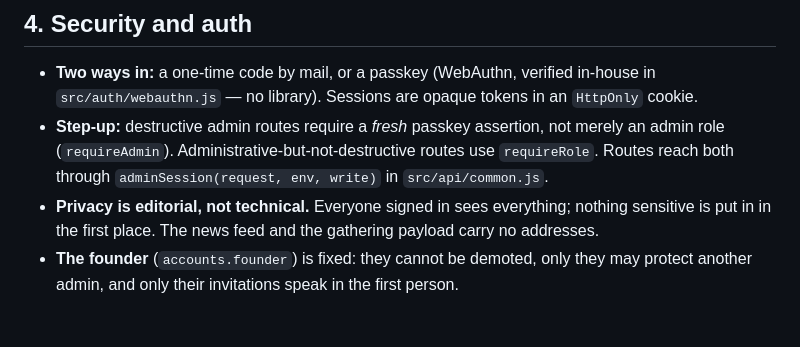
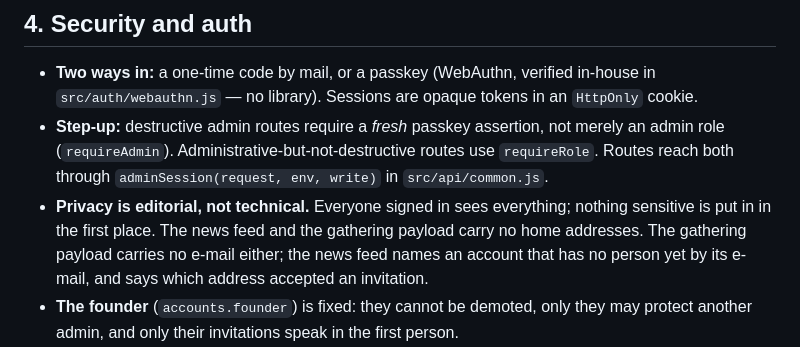
Before and after one commit to atrzeciak/shrubbery, a Markdown page: ARCHITECTURE.md, the part around the change. Rendered like a GitHub page; blank space fills up the shorter version.

Commit message:
Say which addresses the news feed leaves out
ARCHITECTURE said the feed carries no addresses, and uses the word
for e-mail everywhere else. The feed does show an e-mail where an
account has no person yet and for an accepted invitation; what it
never carries is a home address.

```diff
--- a/ARCHITECTURE.md
+++ b/ARCHITECTURE.md
@@ -82,7 +82,9 @@ holding a session or learning anything.
   role (`requireAdmin`). Administrative-but-not-destructive routes use `requireRole`. Routes reach
   both through `adminSession(request, env, write)` in `src/api/common.js`.
 - **Privacy is editorial, not technical.** Everyone signed in sees everything; nothing sensitive is
-  put in in the first place. The news feed and the gathering payload carry no addresses.
+  put in in the first place. The news feed and the gathering payload carry no home addresses. The
+  gathering payload carries no e-mail either; the news feed names an account that has no person
+  yet by its e-mail, and says which address accepted an invitation.
 - **The founder** (`accounts.founder`) is fixed: they cannot be demoted, only they may protect
   another admin, and only their invitations speak in the first person.
 - **An invitation may carry one document** already in the archive (`invitations.attachment_media_id`
```
